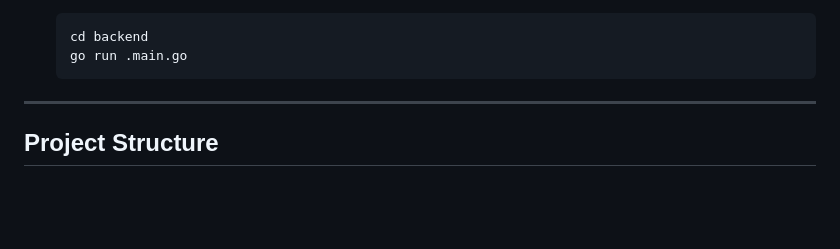
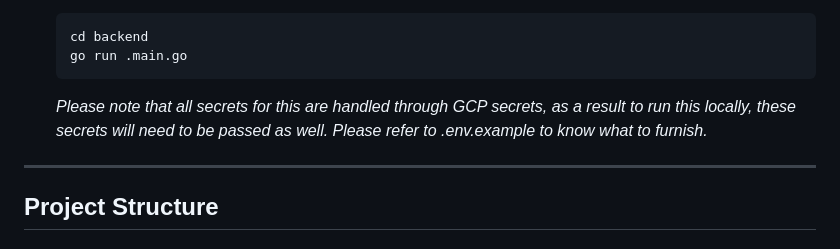
Before and after one commit to ARelaxedScholar/DatabaseSQL-Project, a Markdown page: README.md, the part around the change. Rendered like a GitHub page; blank space fills up the shorter version.

````diff
--- a/README.md
+++ b/README.md
@@ -87,6 +87,9 @@ A real‑time hotel reservation system that allows clients to search for and boo
    cd backend
    go run .main.go
    ```
+   *Please note that all secrets for this are handled through GCP secrets, as a result
+   to run this locally, these secrets will need to be passed as well.
+   Please refer to .env.example to know what to furnish.*
 
 ---
 
````
